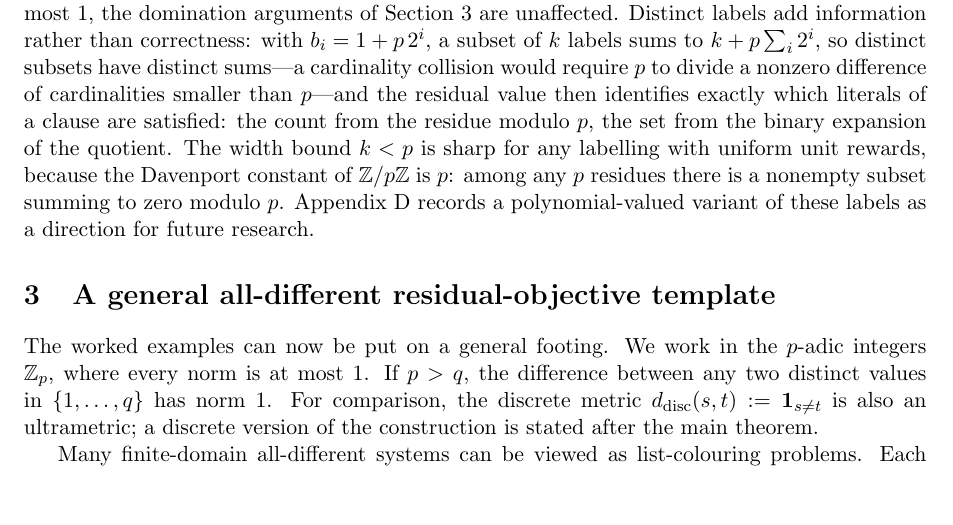
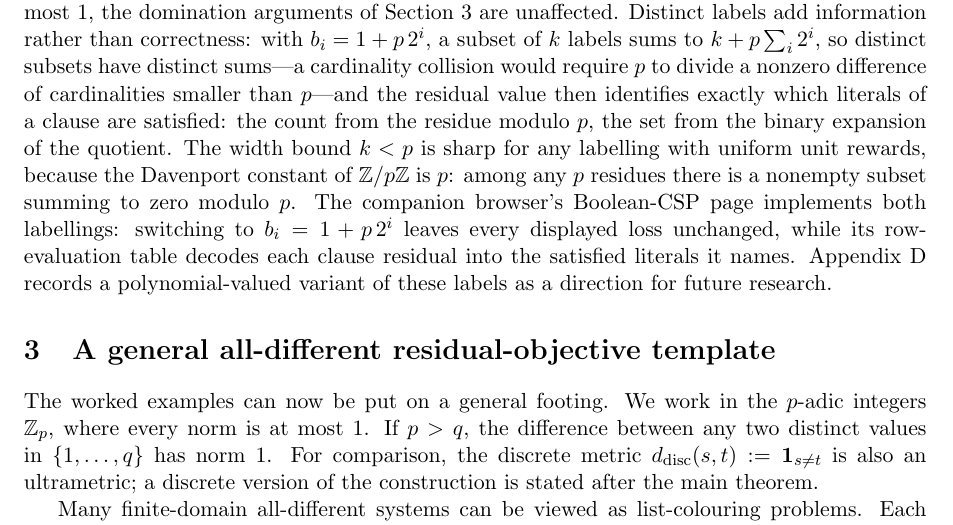
Before and after one commit to solresol/sudoku-padic-regression, a LaTeX paper (paper/sudoku_padic_regression.tex): part of page 6 of 29, cut so that both start at the same text, the shorter picture padded with empty space. Compiled offline with pdfLaTeX.

Commit message:
Note the browser demonstration of informative false labels
Co-Authored-By: Claude Fable 5 <noreply@anthropic.com>
Claude-Session: https://claude.ai/code/session_01Vz8CSqh9zPeAZNkEGWP2hD

```diff
--- a/paper/sudoku_padic_regression.tex
+++ b/paper/sudoku_padic_regression.tex
@@ -238,7 +238,7 @@ The unique minimum has coefficients \(x=(0,0)\), which decode to the satisfying
 
 The preceding CNF uses \(0\) for true and \(1\) for false for both variables. The false values need not coincide. They could be other \(p\)-adic integers, and they need not be distinct.
 
-Within \(\mathbb Z_p\) itself, the signed clause construction works verbatim for any false labels \(b_i\equiv 1\pmod p\): give a positive literal the coefficient \(+1\), a negated literal the coefficient \(-1\), and take as the forbidden target the sum of the false labels of the positive literals. On Boolean-labelled assignments the residual equals minus the sum of the false labels of the satisfied literals, and a nonempty subset of \(k\) such labels sums to \(k\) modulo \(p\), a unit whenever \(k<p\). Every satisfied clause is therefore rewarded by exactly one; the labels need not be distinct, and the uniform label \(b_i=1\) used above is the degenerate member of the family. Because integer norms are at most \(1\), the domination arguments of Section~\ref{construction} are unaffected. Distinct labels add information rather than correctness: with \(b_i=1+p\,2^{i}\), a subset of \(k\) labels sums to \(k+p\sum_{i}2^{i}\), so distinct subsets have distinct sums---a cardinality collision would require \(p\) to divide a nonzero difference of cardinalities smaller than \(p\)---and the residual value then identifies exactly which literals of a clause are satisfied: the count from the residue modulo \(p\), the set from the binary expansion of the quotient. The width bound \(k<p\) is sharp for any labelling with uniform unit rewards, because the Davenport constant of \(\mathbb Z/p\mathbb Z\) is \(p\): among any \(p\) residues there is a nonempty subset summing to zero modulo \(p\). Appendix~\ref{app:polynomial-labels} records a polynomial-valued variant of these labels as a direction for future research.
+Within \(\mathbb Z_p\) itself, the signed clause construction works verbatim for any false labels \(b_i\equiv 1\pmod p\): give a positive literal the coefficient \(+1\), a negated literal the coefficient \(-1\), and take as the forbidden target the sum of the false labels of the positive literals. On Boolean-labelled assignments the residual equals minus the sum of the false labels of the satisfied literals, and a nonempty subset of \(k\) such labels sums to \(k\) modulo \(p\), a unit whenever \(k<p\). Every satisfied clause is therefore rewarded by exactly one; the labels need not be distinct, and the uniform label \(b_i=1\) used above is the degenerate member of the family. Because integer norms are at most \(1\), the domination arguments of Section~\ref{construction} are unaffected. Distinct labels add information rather than correctness: with \(b_i=1+p\,2^{i}\), a subset of \(k\) labels sums to \(k+p\sum_{i}2^{i}\), so distinct subsets have distinct sums---a cardinality collision would require \(p\) to divide a nonzero difference of cardinalities smaller than \(p\)---and the residual value then identifies exactly which literals of a clause are satisfied: the count from the residue modulo \(p\), the set from the binary expansion of the quotient. The width bound \(k<p\) is sharp for any labelling with uniform unit rewards, because the Davenport constant of \(\mathbb Z/p\mathbb Z\) is \(p\): among any \(p\) residues there is a nonempty subset summing to zero modulo \(p\). The companion browser's Boolean-CSP page implements both labellings: switching to \(b_i=1+p\,2^{i}\) leaves every displayed loss unchanged, while its row-evaluation table decodes each clause residual into the satisfied literals it names. Appendix~\ref{app:polynomial-labels} records a polynomial-valued variant of these labels as a direction for future research.
 
 \section{A general all-different residual-objective template}
 \label{construction}
```
